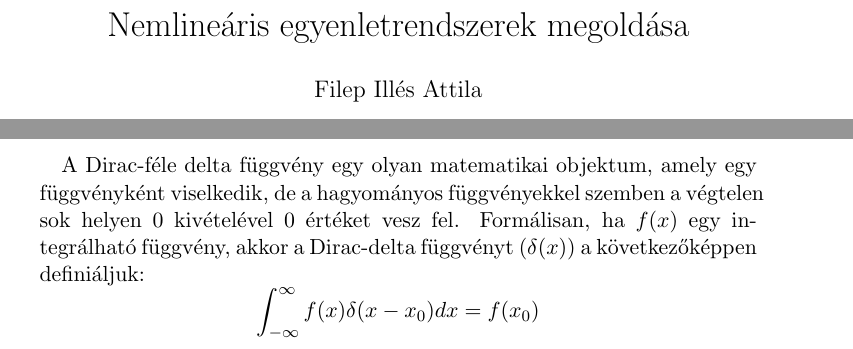
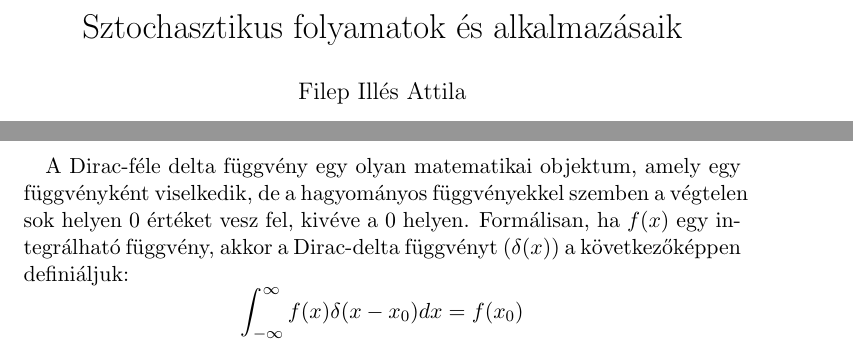
Before and after one commit to Fibutterfly/sztocha_beadando, a LaTeX paper (beadando.tex): two parts of pages 1 and 10 of 37 before the commit and two parts of pages 1 and 9 of 33 after it, joined at a grey line, cut at the place of the change. Compiled offline with pdfLaTeX.

Commit message:
kisebb javítások, pl CÍM

```diff
--- a/beadando.tex
+++ b/beadando.tex
@@ -1,10 +1,10 @@
-\documentclass[11pt,a4pape,draftr]{article}
+\documentclass[11pt,a4paper]{article}
 	\usepackage[iso]{datetime}
 	\usepackage[hungarian]{babel}
 	\usepackage{amssymb}
 	\usepackage{amsmath}
 
-	\title{Nemlineáris egyenletrendszerek megoldása}
+	\title{Sztochasztikus folyamatok és alkalmazásaik}
 	\date{\today}
 	\author{Filep Illés Attila}
 
@@ -175,7 +175,7 @@
 					\end{itemize}
 			\subsection{Dirac Delta}
 				\paragraph{}
-					A Dirac-féle delta függvény egy olyan matematikai objektum, amely egy függvényként viselkedik, de a hagyományos függvényekkel szemben a végtelen sok helyen 0 kivételével 0 értéket vesz fel. Formálisan, ha $f(x)$ egy integrálható függvény, akkor a Dirac-delta függvényt ($\delta(x)$) a következőképpen definiáljuk:
+					A Dirac-féle delta függvény egy olyan matematikai objektum, amely egy függvényként viselkedik, de a hagyományos függvényekkel szemben a végtelen sok helyen 0 értéket vesz fel, kivéve a 0 helyen. Formálisan, ha $f(x)$ egy integrálható függvény, akkor a Dirac-delta függvényt ($\delta(x)$) a következőképpen definiáljuk:
 					$$\int_{- \infty}^{\infty}f(x)\delta(x - x_0) dx = f(x_0)$$
 					Ez azt jelenti, hogy a Dirac-delta függvény egy olyan függvény, amely az integrál szempontjából viselkedik, mint a végtelenül keskeny, végtelenül magas csúcs, amelynek területe 1. Azonban, a Dirac-delta függvény matematikailag nem egy függvény a hagyományos értelemben, hanem egy úgynevezett "eloszlás". Ez azt jelenti, hogy a Dirac-delta függvény integrálható más függvényekkel, és a fenti egyenlet alapján értelmeztük az értékét egy adott pontban.
 
```
Also changed, not shown: beadando.pdf, 1 other file.
